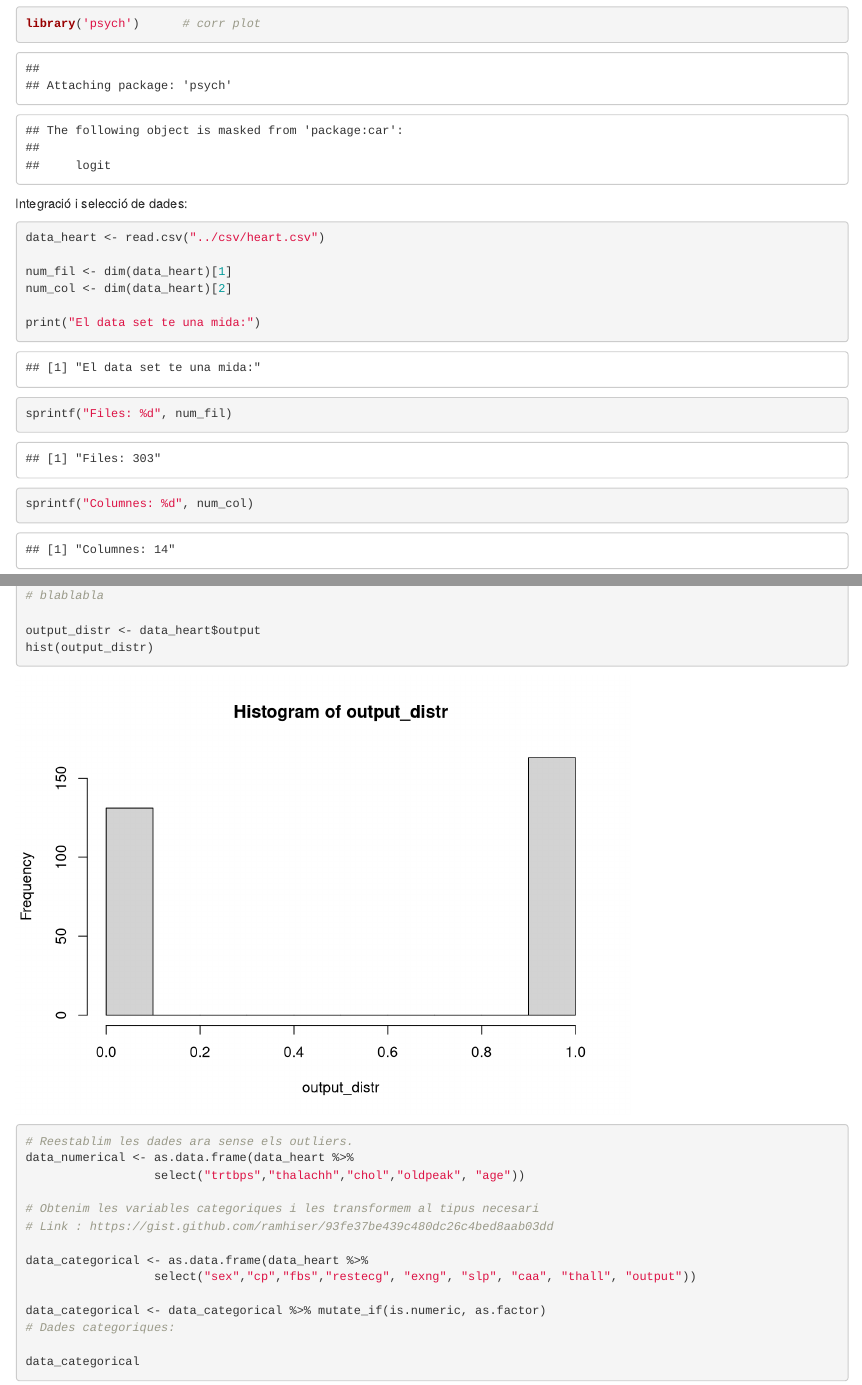
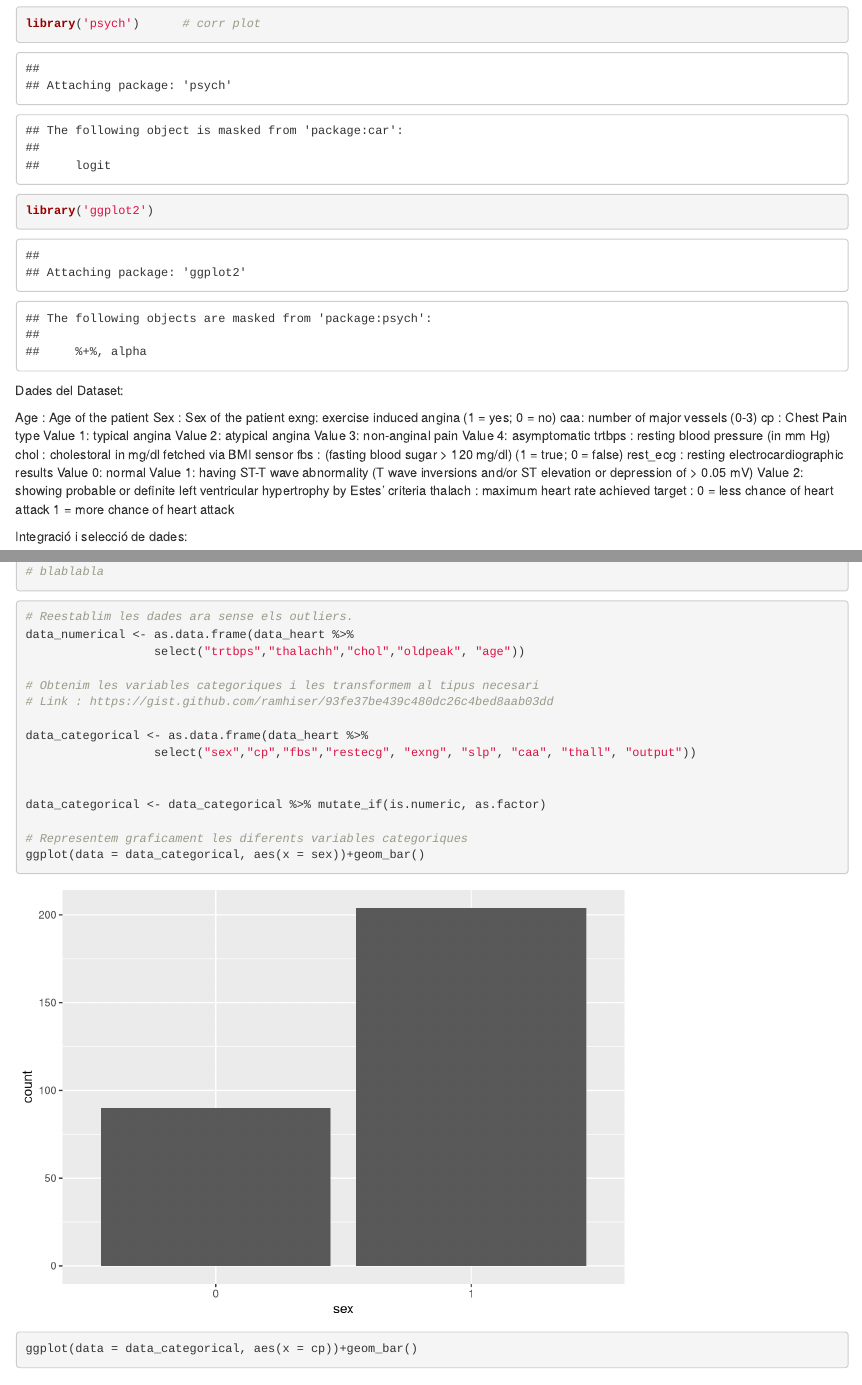
Before and after one commit to Magopla/PRAC2_Tipologia, an R Markdown document (code/Analysis.Rmd): the page in a window 1100 px wide, from 990 px down, and a second part further down, joined at a grey line. Rendered offline with R 4.5, knitr and Pandoc, with nearby package versions; some code elsewhere in the file could not run offline.

Commit message:
Added categorical variables graphs

````diff
--- a/code/Analysis.Rmd
+++ b/code/Analysis.Rmd
@@ -5,8 +5,31 @@ library('dplyr')      # Selects
 library('missForest') # Valors nulls
 library('car')
 library('psych')      # corr plot
+library('ggplot2')
 ```
+Dades del Dataset:
+
+Age : Age of the patient
+Sex : Sex of the patient
+exng: exercise induced angina (1 = yes; 0 = no)
+caa: number of major vessels (0-3)
+cp : Chest Pain type
+Value 1: typical angina
+Value 2: atypical angina
+Value 3: non-anginal pain
+Value 4: asymptomatic
+trtbps : resting blood pressure (in mm Hg)
+chol : cholestoral in mg/dl fetched via BMI sensor
+fbs : (fasting blood sugar > 120 mg/dl) (1 = true; 0 = false)
+rest_ecg : resting electrocardiographic results
+Value 0: normal
+Value 1: having ST-T wave abnormality (T wave inversions and/or ST elevation or depression of > 0.05 mV)
+Value 2: showing probable or definite left ventricular hypertrophy by Estes’ criteria
+thalach : maximum heart rate achieved
+target : 0 = less chance of heart attack 1 = more chance of heart attack
+
 Integració i selecció de dades:
+
 ```{r}
 data_heart <- read.csv("../csv/heart.csv")
 
@@ -128,5 +151,3 @@
-output_distr <- data_heart$output
-hist(output_distr)
 
 
 ```
@@ -143,4 +164,9 @@ data_numerical <- as.data.frame(data_heart %>%
 data_categorical <- as.data.frame(data_heart %>%
                   select("sex","cp","fbs","restecg", "exng", "slp", "caa", "thall", "output"))
 
+
 data_categorical <- data_categorical %>% mutate_if(is.numeric, as.factor)
+
+# Representem graficament les diferents variables categoriques
+ggplot(data = data_categorical, aes(x = sex))+geom_bar()
+ggplot(data = data_categorical, aes(x = cp))+geom_bar()
````
Also changed, not shown: code/Analysis.Rmd (25 more changed lines).
